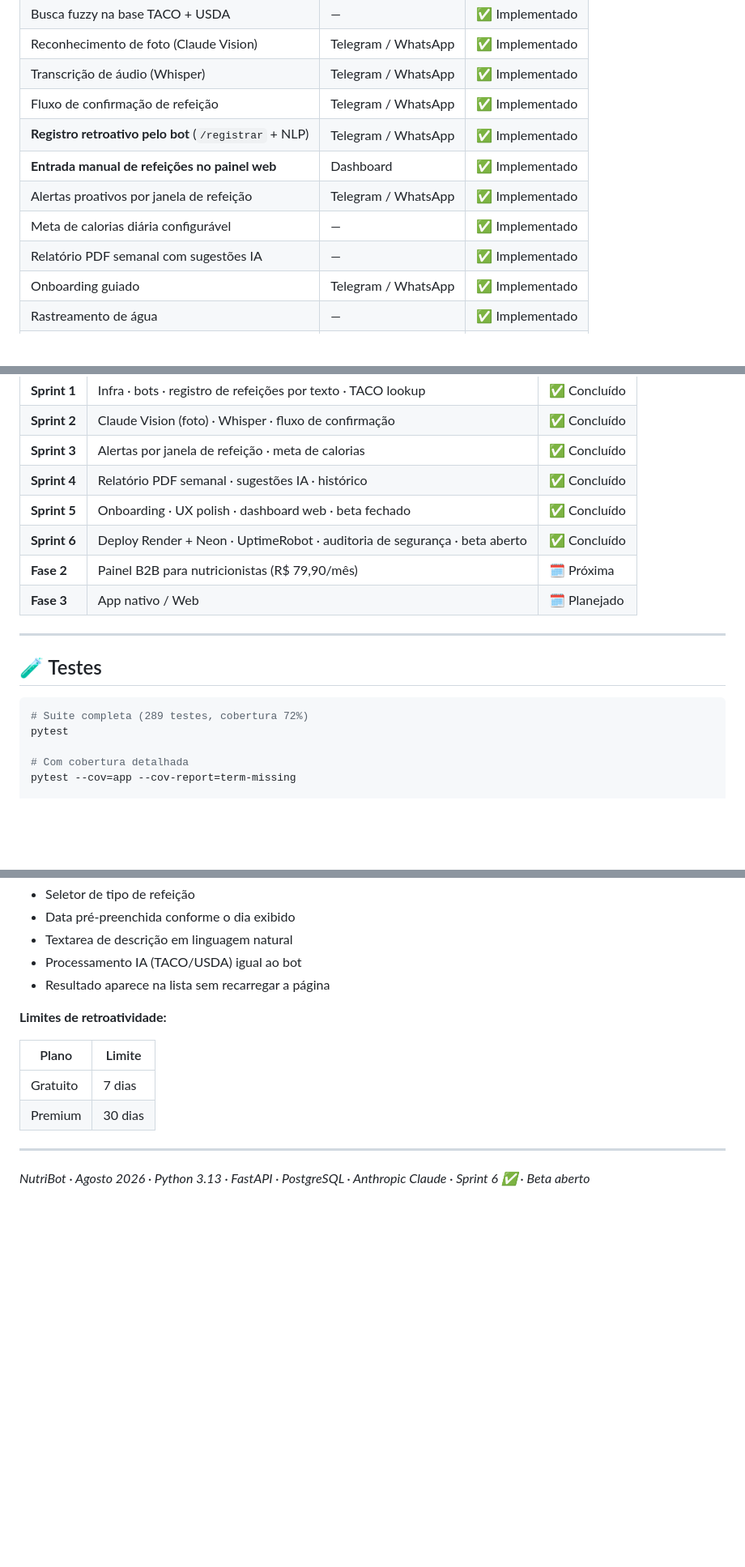
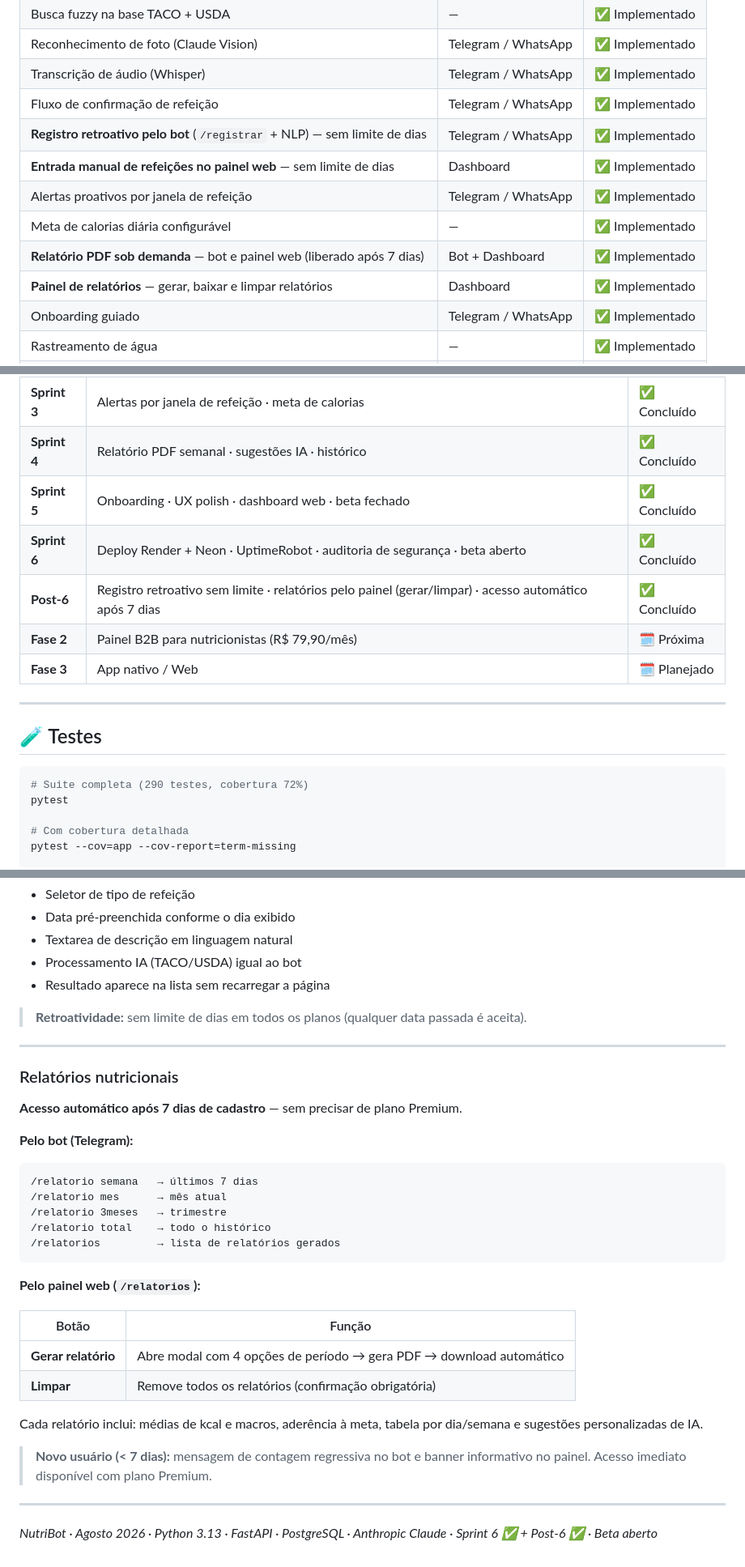
Before and after one commit to jaquelinesfernandes/Nutri_Bot, a Markdown page: README.md, 3 parts joined by grey strips. Shown at 81% size. Rendered like a GitHub page; blank space fills up the shorter version.

````diff
--- a/README.md
+++ b/README.md
@@ -38,11 +38,12 @@ O NutriBot é um chatbot SaaS Freemium que permite rastrear a alimentação de f
 | Reconhecimento de foto (Claude Vision) | Telegram / WhatsApp | ✅ Implementado |
 | Transcrição de áudio (Whisper) | Telegram / WhatsApp | ✅ Implementado |
 | Fluxo de confirmação de refeição | Telegram / WhatsApp | ✅ Implementado |
-| **Registro retroativo pelo bot** (`/registrar` + NLP) | Telegram / WhatsApp | ✅ Implementado |
-| **Entrada manual de refeições no painel web** | Dashboard | ✅ Implementado |
+| **Registro retroativo pelo bot** (`/registrar` + NLP) — sem limite de dias | Telegram / WhatsApp | ✅ Implementado |
+| **Entrada manual de refeições no painel web** — sem limite de dias | Dashboard | ✅ Implementado |
 | Alertas proativos por janela de refeição | Telegram / WhatsApp | ✅ Implementado |
 | Meta de calorias diária configurável | — | ✅ Implementado |
-| Relatório PDF semanal com sugestões IA | — | ✅ Implementado |
+| **Relatório PDF sob demanda** — bot e painel web (liberado após 7 dias) | Bot + Dashboard | ✅ Implementado |
+| **Painel de relatórios** — gerar, baixar e limpar relatórios | Dashboard | ✅ Implementado |
 | Onboarding guiado | Telegram / WhatsApp | ✅ Implementado |
 | Rastreamento de água | — | ✅ Implementado |
 | Planos (Freemium / Premium) + pagamento | MercadoPago | ✅ Implementado |
@@ -269,6 +270,7 @@ Resumo dos passos:
 | **Sprint 4** | Relatório PDF semanal · sugestões IA · histórico | ✅ Concluído |
 | **Sprint 5** | Onboarding · UX polish · dashboard web · beta fechado | ✅ Concluído |
 | **Sprint 6** | Deploy Render + Neon · UptimeRobot · auditoria de segurança · beta aberto | ✅ Concluído |
+| **Post-6** | Registro retroativo sem limite · relatórios pelo painel (gerar/limpar) · acesso automático após 7 dias | ✅ Concluído |
 | **Fase 2** | Painel B2B para nutricionistas (R$ 79,90/mês) | 🗓️ Próxima |
 | **Fase 3** | App nativo / Web | 🗓️ Planejado |
 
@@ -277,7 +279,7 @@ Resumo dos passos:
 ## 🧪 Testes
 
 ```powershell
-# Suite completa (289 testes, cobertura 72%)
+# Suite completa (290 testes, cobertura 72%)
 pytest
 
 # Com cobertura detalhada
@@ -427,13 +430,34 @@ Usuários podem registrar refeições de dias passados de três formas:
 - Processamento IA (TACO/USDA) igual ao bot
 - Resultado aparece na lista sem recarregar a página
 
-**Limites de retroatividade:**
-
-| Plano | Limite |
-|---|---|
-| Gratuito | 7 dias |
-| Premium | 30 dias |
+> **Retroatividade:** sem limite de dias em todos os planos (qualquer data passada é aceita).
 
 ---
 
-*NutriBot · Agosto 2026 · Python 3.13 · FastAPI · PostgreSQL · Anthropic Claude · Sprint 6 ✅ · Beta aberto*
+### Relatórios nutricionais
+
+**Acesso automático após 7 dias de cadastro** — sem precisar de plano Premium.
+
+**Pelo bot (Telegram):**
+```
+/relatorio semana   → últimos 7 dias
+/relatorio mes      → mês atual
+/relatorio 3meses   → trimestre
+/relatorio total    → todo o histórico
+/relatorios         → lista de relatórios gerados
+```
+
+**Pelo painel web (`/relatorios`):**
+
+| Botão | Função |
+|---|---|
+| **Gerar relatório** | Abre modal com 4 opções de período → gera PDF → download automático |
+| **Limpar** | Remove todos os relatórios (confirmação obrigatória) |
+
+Cada relatório inclui: médias de kcal e macros, aderência à meta, tabela por dia/semana e sugestões personalizadas de IA.
+
+> **Novo usuário (< 7 dias):** mensagem de contagem regressiva no bot e banner informativo no painel. Acesso imediato disponível com plano Premium.
+
+---
+
+*NutriBot · Agosto 2026 · Python 3.13 · FastAPI · PostgreSQL · Anthropic Claude · Sprint 6 ✅ + Post-6 ✅ · Beta aberto*
````
Also changed, not shown: other parts of README.md (+5 -4 lines), CLAUDE.md (+2 -2 lines), docs/api-spec.md (+104 -16 lines).
